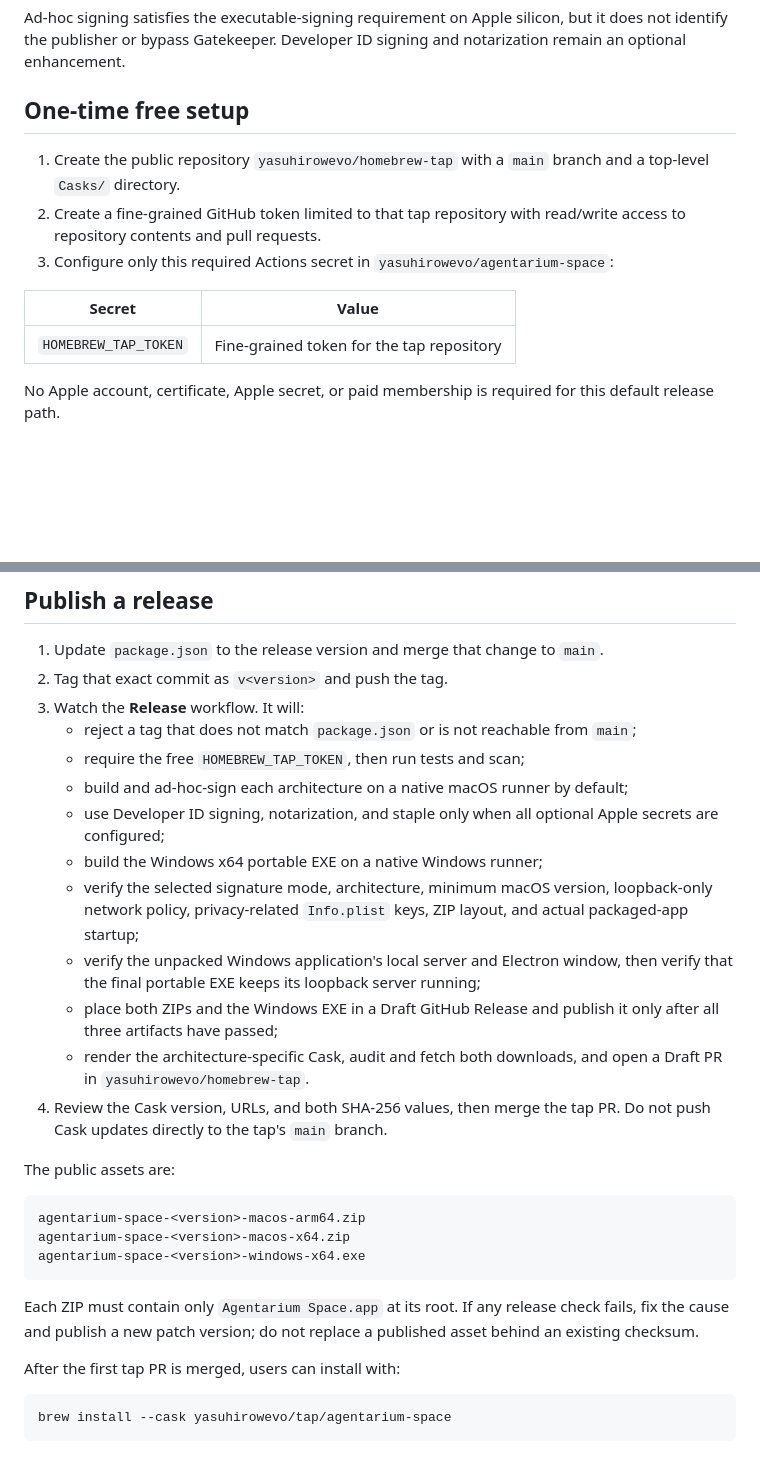
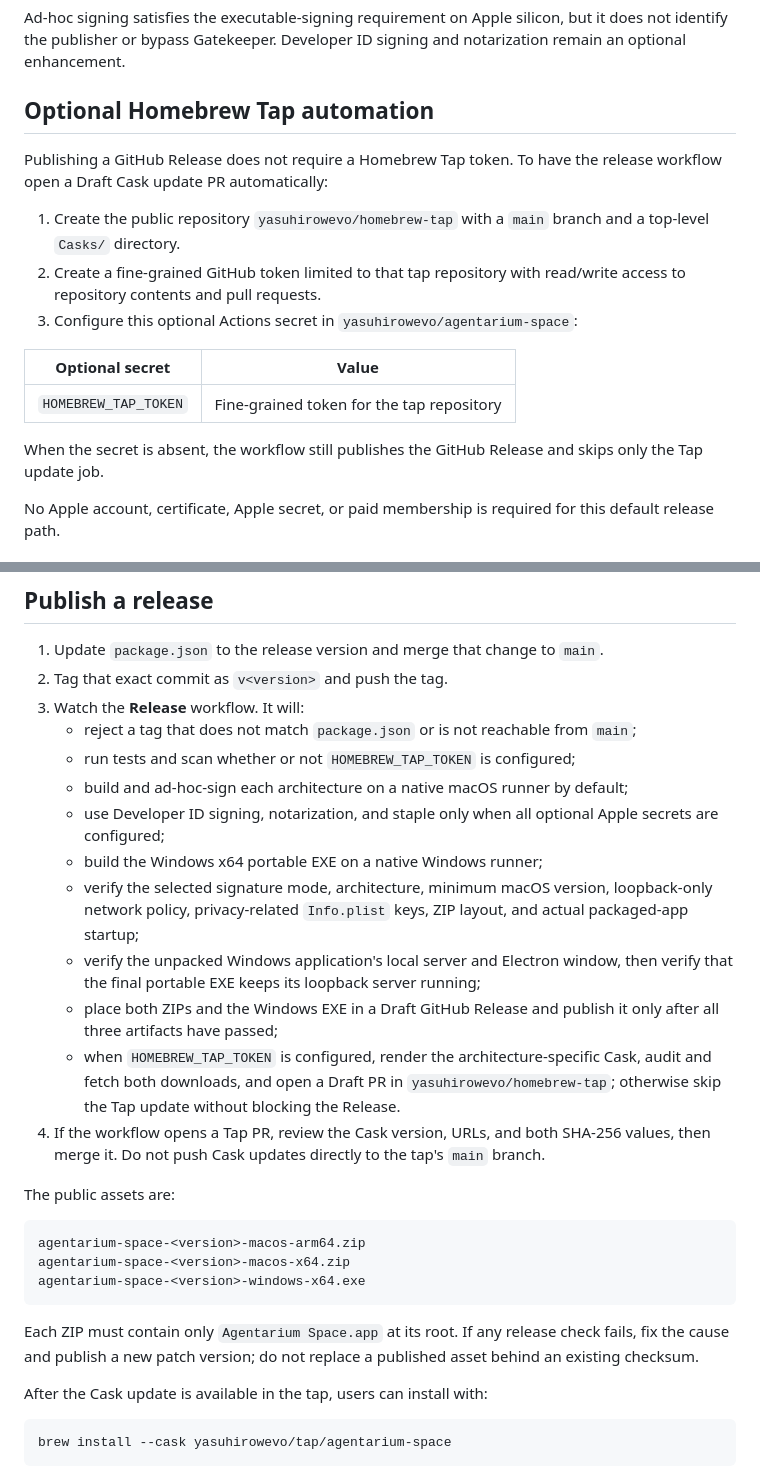
Before and after one commit to yasuhirowevo/agentarium-space, a Markdown page: RELEASING.md, 2 parts joined by grey strips. Drawn GitHub-style; blank space fills up the shorter version.

Commit message:
docs: clarify optional Homebrew tap automation

````diff
--- a/RELEASING.md
+++ b/RELEASING.md
@@ -9,18 +9,23 @@ Ad-hoc signing satisfies the executable-signing requirement on Apple silicon,
 but it does not identify the publisher or bypass Gatekeeper. Developer ID
 signing and notarization remain an optional enhancement.
 
-## One-time free setup
+## Optional Homebrew Tap automation
+
+Publishing a GitHub Release does not require a Homebrew Tap token. To have the
+release workflow open a Draft Cask update PR automatically:
 
 1. Create the public repository `yasuhirowevo/homebrew-tap` with a `main`
    branch and a top-level `Casks/` directory.
 2. Create a fine-grained GitHub token limited to that tap repository with
    read/write access to repository contents and pull requests.
-3. Configure only this required Actions secret in
-   `yasuhirowevo/agentarium-space`:
+3. Configure this optional Actions secret in `yasuhirowevo/agentarium-space`:
 
-| Secret | Value |
+| Optional secret | Value |
 |---|---|
 | `HOMEBREW_TAP_TOKEN` | Fine-grained token for the tap repository |
+
+When the secret is absent, the workflow still publishes the GitHub Release and
+skips only the Tap update job.
 
 No Apple account, certificate, Apple secret, or paid membership is required
 for this default release path.
@@ -99,7 +104,7 @@ pnpm run smoke:portable:win "dist/agentarium-space-$version-windows-x64.exe"
 3. Watch the **Release** workflow. It will:
    - reject a tag that does not match `package.json` or is not reachable from
      `main`;
-   - require the free `HOMEBREW_TAP_TOKEN`, then run tests and scan;
+   - run tests and scan whether or not `HOMEBREW_TAP_TOKEN` is configured;
    - build and ad-hoc-sign each architecture on a native macOS runner by
      default;
    - use Developer ID signing, notarization, and staple only when all optional
@@ -113,10 +118,13 @@ pnpm run smoke:portable:win "dist/agentarium-space-$version-windows-x64.exe"
      running;
    - place both ZIPs and the Windows EXE in a Draft GitHub Release and publish
      it only after all three artifacts have passed;
-   - render the architecture-specific Cask, audit and fetch both downloads,
-     and open a Draft PR in `yasuhirowevo/homebrew-tap`.
-4. Review the Cask version, URLs, and both SHA-256 values, then merge the tap
-   PR. Do not push Cask updates directly to the tap's `main` branch.
+   - when `HOMEBREW_TAP_TOKEN` is configured, render the
+     architecture-specific Cask, audit and fetch both downloads, and open a
+     Draft PR in `yasuhirowevo/homebrew-tap`; otherwise skip the Tap update
+     without blocking the Release.
+4. If the workflow opens a Tap PR, review the Cask version, URLs, and both
+   SHA-256 values, then merge it. Do not push Cask updates directly to the
+   tap's `main` branch.
 
 The public assets are:
 
@@ -130,7 +138,7 @@ Each ZIP must contain only `Agentarium Space.app` at its root. If any release
 check fails, fix the cause and publish a new patch version; do not replace a
 published asset behind an existing checksum.
 
-After the first tap PR is merged, users can install with:
+After the Cask update is available in the tap, users can install with:
 
 ```bash
 brew install --cask yasuhirowevo/tap/agentarium-space
````
